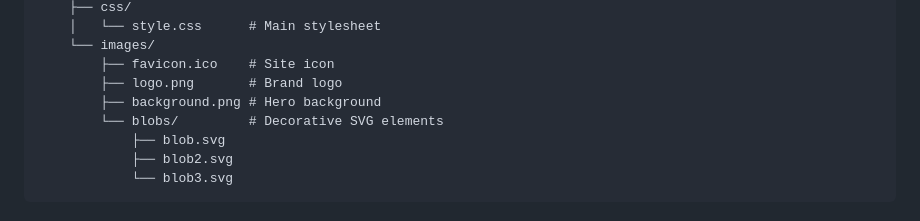
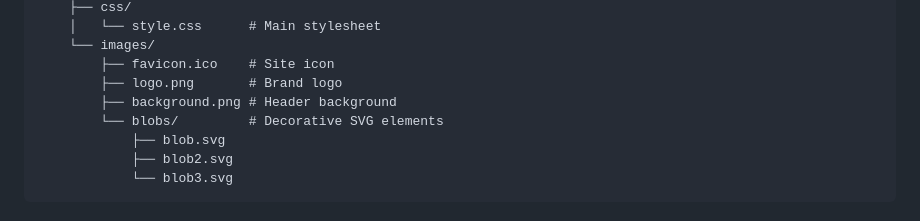
Before and after one commit to penguinrust/opentogether-project, a Markdown page: README.md, the part around the change. Drawn GitHub-style.

Commit message:
Update: updated readme

```diff
--- a/README.md
+++ b/README.md
@@ -190,7 +190,7 @@ opentogether-project/
     └── images/
         ├── favicon.ico    # Site icon
         ├── logo.png       # Brand logo
-        ├── background.png # Hero background
+        ├── background.png # Header background
         └── blobs/         # Decorative SVG elements
             ├── blob.svg
             ├── blob2.svg
```
